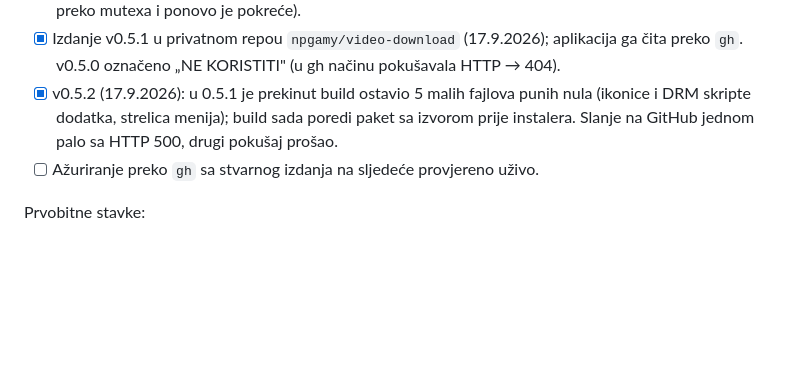
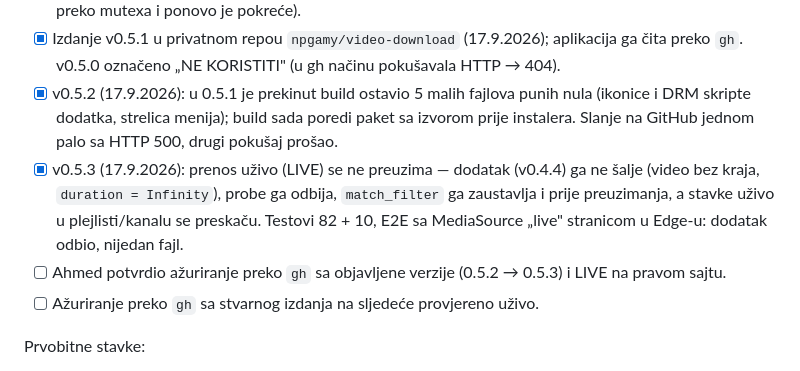
Before and after one commit to abnps/video-download, a Markdown page: 00_plan/plan_projekta.md, the part around the change. Rendered like a GitHub page; blank space fills up the shorter version.

Commit message:
Plan: izdanje v0.5.3 (LIVE)
Co-Authored-By: Claude Opus 5 <noreply@anthropic.com>

```diff
--- a/00_plan/plan_projekta.md
+++ b/00_plan/plan_projekta.md
@@ -113,6 +113,11 @@ bajta, na YouTube-u ponekad 10+ s) djeluje tek kad preuzimanje krene.
 - [x] v0.5.2 (17.9.2026): u 0.5.1 je prekinut build ostavio 5 malih fajlova punih nula (ikonice i
       DRM skripte dodatka, strelica menija); build sada poredi paket sa izvorom prije instalera.
       Slanje na GitHub jednom palo sa HTTP 500, drugi pokušaj prošao.
+- [x] v0.5.3 (17.9.2026): prenos uživo (LIVE) se ne preuzima — dodatak (v0.4.4) ga ne šalje
+      (video bez kraja, `duration = Infinity`), probe ga odbija, `match_filter` ga zaustavlja i
+      prije preuzimanja, a stavke uživo u plejlisti/kanalu se preskaču. Testovi 82 + 10, E2E
+      sa MediaSource „live" stranicom u Edge-u: dodatak odbio, nijedan fajl.
+- [ ] Ahmed potvrdio ažuriranje preko `gh` sa objavljene verzije (0.5.2 → 0.5.3) i LIVE na pravom sajtu.
 - [ ] Ažuriranje preko `gh` sa stvarnog izdanja na sljedeće provjereno uživo.
 
 Prvobitne stavke:
```
